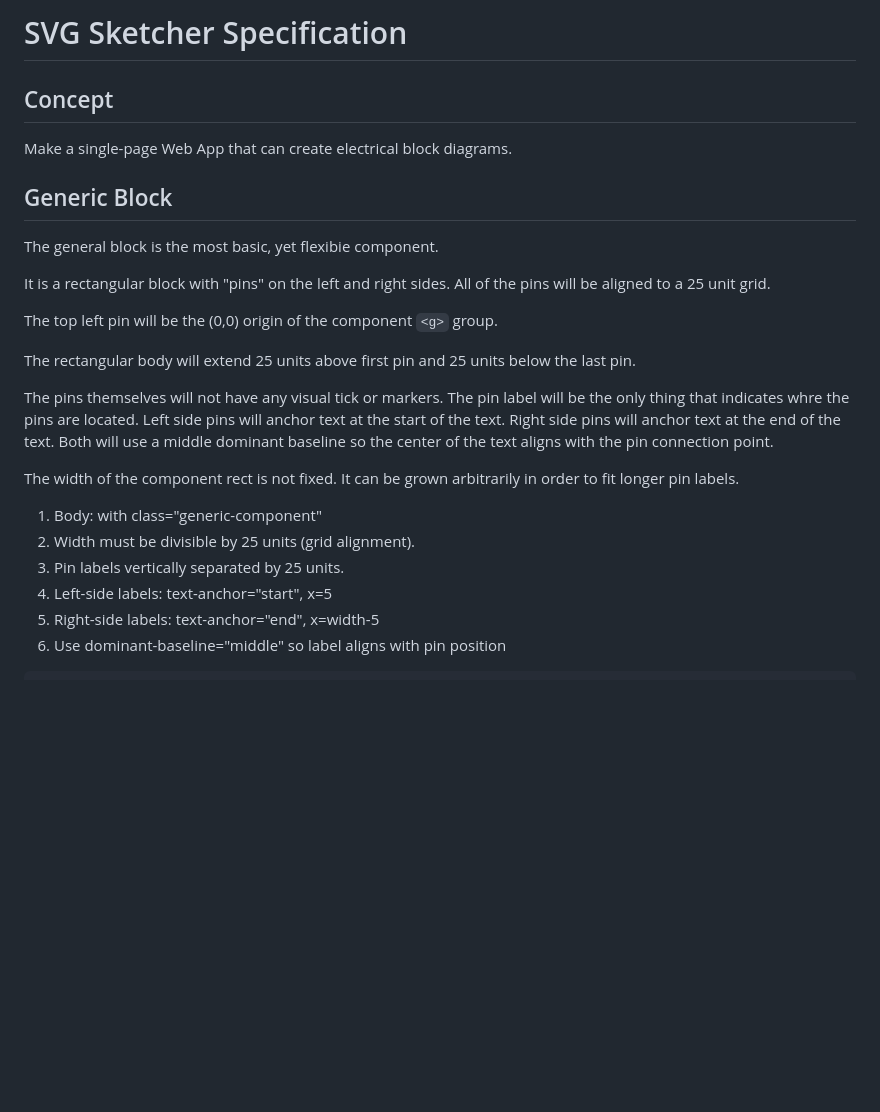
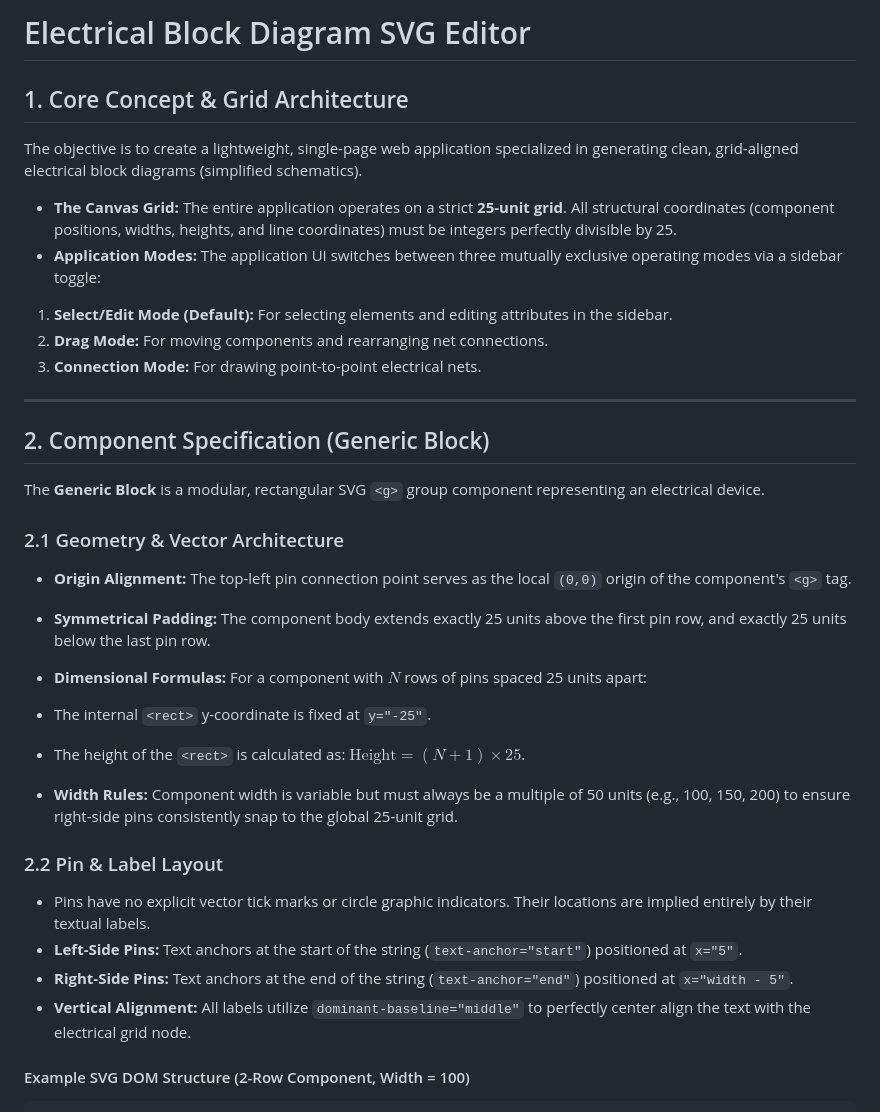
Before and after one commit to geraldnilles/EE-Sketcher, a Markdown page: SPEC.md, the part around one of its changes. GitHub-like rendering; blank space fills up the shorter version.

````diff
--- a/SPEC.md
+++ b/SPEC.md
@@ -1,28 +1,41 @@
-# SVG Sketcher Specification
+# Electrical Block Diagram SVG Editor
 
-## Concept
+## 1. Core Concept & Grid Architecture
 
-Make a single-page Web App that can create electrical block diagrams.
+The objective is to create a lightweight, single-page web application specialized in generating clean, grid-aligned electrical block diagrams (simplified schematics).
 
-## Generic Block
+* **The Canvas Grid:** The entire application operates on a strict **25-unit grid**. All structural coordinates (component positions, widths, heights, and line coordinates) must be integers perfectly divisible by 25.
+* **Application Modes:** The application UI switches between three mutually exclusive operating modes via a sidebar toggle:
+1. **Select/Edit Mode (Default):** For selecting elements and editing attributes in the sidebar.
+2. **Drag Mode:** For moving components and rearranging net connections.
+3. **Connection Mode:** For drawing point-to-point electrical nets.
 
-The general block is the most basic, yet flexibie component.
 
-It is a rectangular block with "pins" on the left and right sides. All of the pins will be aligned to a 25 unit grid.
 
-The top left pin will be the (0,0) origin of the component `<g>` group.
+---
 
-The rectangular body will extend 25 units above first pin and 25 units below the last pin.
+## 2. Component Specification (Generic Block)
 
-The pins themselves will not have any visual tick or markers.  The pin label will be the only thing that indicates whre the pins are located.  Left side pins will anchor text at the start of the text. Right side pins will anchor text at the end of the text. Both will use a middle dominant baseline so the center of the text aligns with the pin connection point.
+The **Generic Block** is a modular, rectangular SVG `<g>` group component representing an electrical device.
 
-The width of the component rect is not fixed. It can be grown arbitrarily in order to fit longer pin labels.
+### 2.1 Geometry & Vector Architecture
 
-1. Body: <rect> with class="generic-component"
-2. Width must be divisible by 25 units (grid alignment).
-3. Pin labels vertically separated by 25 units.
-4. Left-side labels: text-anchor="start", x=5
-5. Right-side labels: text-anchor="end", x=width-5
-6. Use dominant-baseline="middle" so label aligns with pin position
+* **Origin Alignment:** The top-left pin connection point serves as the local `(0,0)` origin of the component's `<g>` tag.
+* **Symmetrical Padding:** The component body extends exactly 25 units above the first pin row, and exactly 25 units below the last pin row.
+* **Dimensional Formulas:** For a component with $N$ rows of pins spaced 25 units apart:
+* The internal `<rect>` y-coordinate is fixed at `y="-25"`.
+* The height of the `<rect>` is calculated as: $\text{Height} = (N + 1) \times 25$.
+
+
+* **Width Rules:** Component width is variable but must always be a multiple of 50 units (e.g., 100, 150, 200) to ensure right-side pins consistently snap to the global 25-unit grid.
+
+### 2.2 Pin & Label Layout
+
+* Pins have no explicit vector tick marks or circle graphic indicators. Their locations are implied entirely by their textual labels.
+* **Left-Side Pins:** Text anchors at the start of the string (`text-anchor="start"`) positioned at `x="5"`.
+* **Right-Side Pins:** Text anchors at the end of the string (`text-anchor="end"`) positioned at `x="width - 5"`.
+* **Vertical Alignment:** All labels utilize `dominant-baseline="middle"` to perfectly center align the text with the electrical grid node.
+
+#### Example SVG DOM Structure (2-Row Component, Width = 100)
 
 ```svg
````
Also changed, not shown: other parts of SPEC.md (+106 -27 lines).
